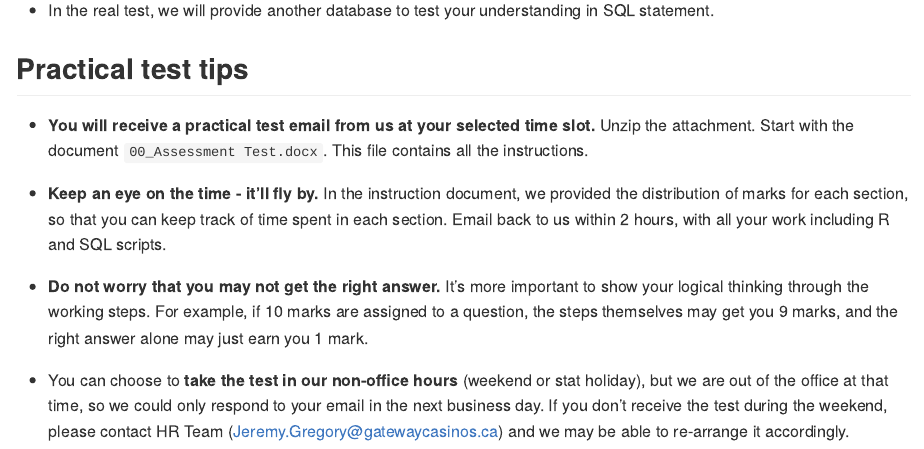
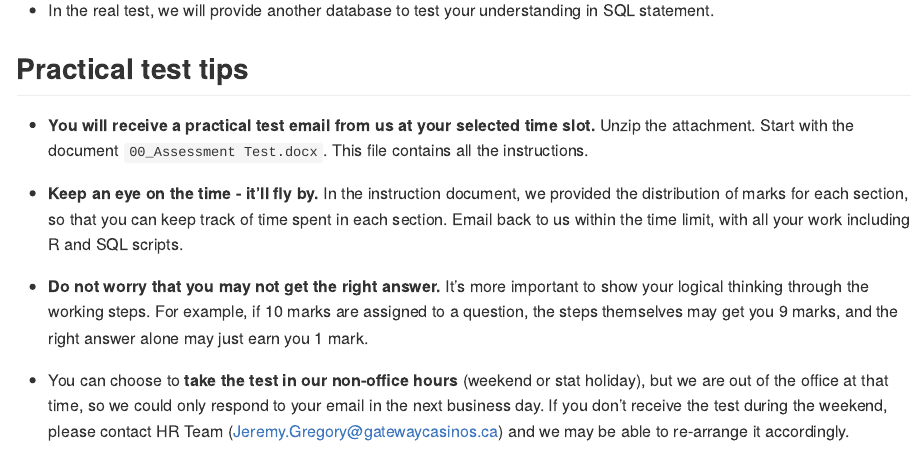
Before and after one commit to InterviewGateway/interview_preparation, an R Markdown document (readme.Rmd): the page in a window 1100 px wide, from 1670 px down. The pictures show the output file readme.md that the author committed with the source, drawn offline in the style of GitHub.

Commit message:
time change

```diff
--- a/readme.Rmd
+++ b/readme.Rmd
@@ -51,7 +51,7 @@ The concept covered in this test can be found in the following reference.
 
 -   **You will receive a practical test email from us at your selected time slot.** Unzip the attachment. Start with the document `00_Assessment Test.docx`. This file contains all the instructions.
 
--   **Keep an eye on the time - it'll fly by.** In the instruction document, we provided the distribution of marks for each section, so that you can keep track of time spent in each section. Email back to us within 2 hours, with all your work including R and SQL scripts.
+-   **Keep an eye on the time - it'll fly by.** In the instruction document, we provided the distribution of marks for each section, so that you can keep track of time spent in each section. Email back to us within the time limit, with all your work including R and SQL scripts.
 
 -   **Do not worry that you may not get the right answer.** It's more important to show your logical thinking through the working steps. For example, if 10 marks are assigned to a question, the steps themselves may get you 9 marks, and the right answer alone may just earn you 1 mark.
 
```
Also changed, not shown: readme.md, readme.Rmd (2 more changed lines).
